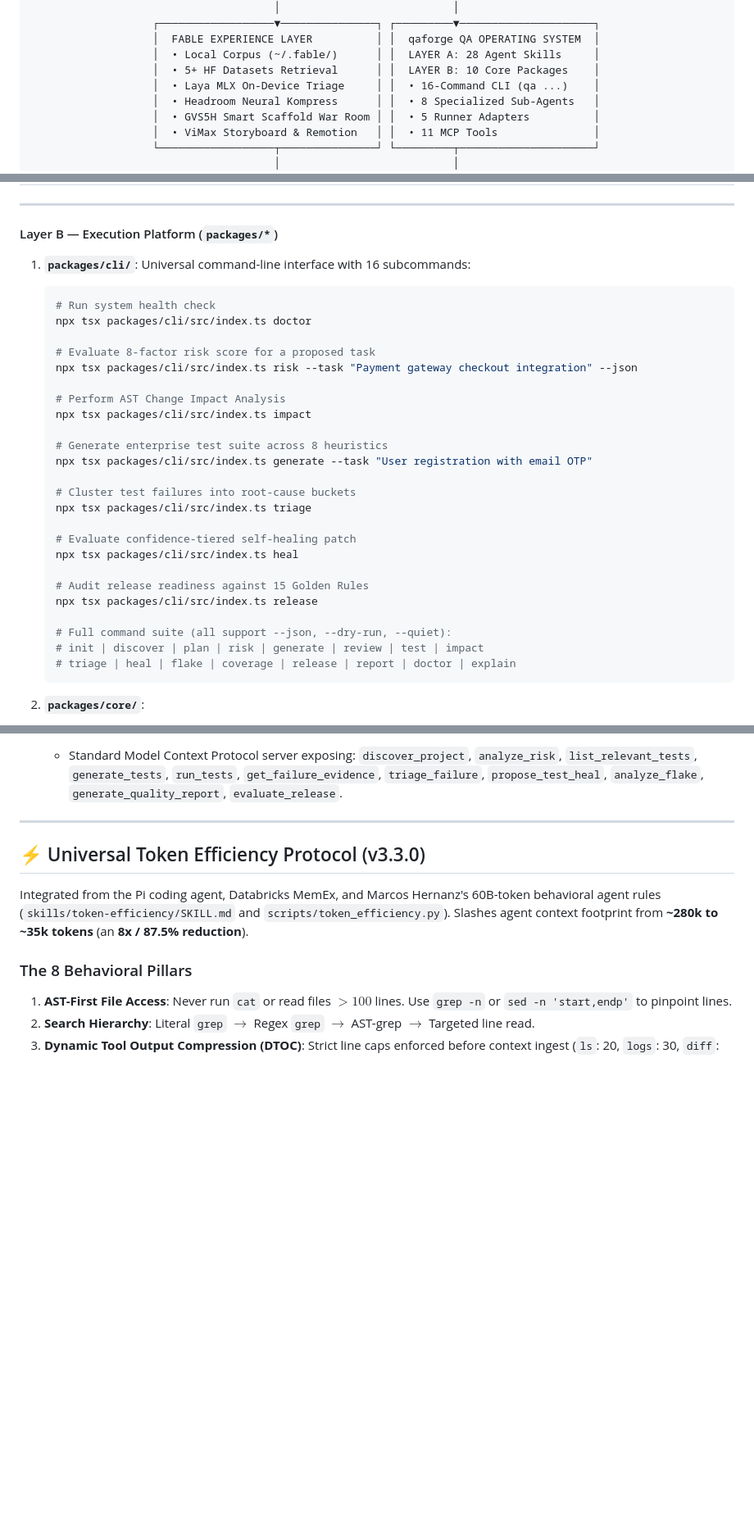
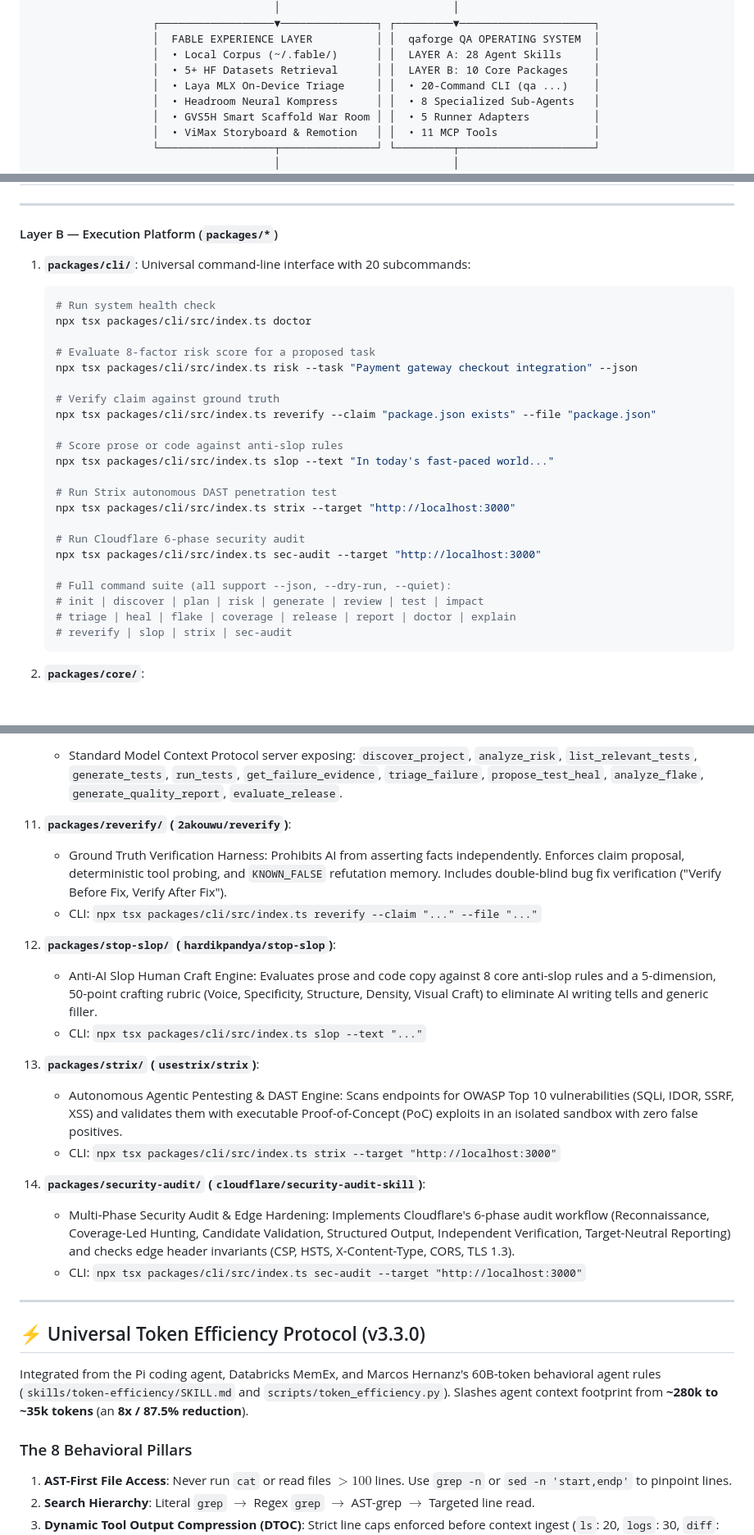
Before and after one commit to romangalaxys10-spec/fable, a Markdown page: README.md, 3 parts joined by grey strips. Shown at 82% size. GitHub-like rendering; blank space fills up the shorter version.

Commit message:
feat: add advanced agent skills and CLI expansion
- Add `reverify`, `stop-slop`, `strix`, and `cloudflare-security-audit` agent skills.
- Expand CLI interface to 20 subcommands with improved task routing.
- Update documentation and changelog.

````diff
--- a/README.md
+++ b/README.md
@@ -33,7 +33,7 @@
                    │  FABLE EXPERIENCE LAYER          │ │  qaforge QA OPERATING SYSTEM  │
                    │  • Local Corpus (~/.fable/)      │ │  LAYER A: 28 Agent Skills     │
                    │  • 5+ HF Datasets Retrieval      │ │  LAYER B: 10 Core Packages    │
-                   │  • Laya MLX On-Device Triage     │ │  • 16-Command CLI (qa ...)    │
+                   │  • Laya MLX On-Device Triage     │ │  • 20-Command CLI (qa ...)    │
                    │  • Headroom Neural Kompress      │ │  • 8 Specialized Sub-Agents   │
                    │  • GVS5H Smart Scaffold War Room │ │  • 5 Runner Adapters          │
                    │  • ViMax Storyboard & Remotion   │ │  • 11 MCP Tools               │
@@ -71,7 +71,7 @@
 
 #### Layer B — Execution Platform (`packages/*`)
 
-1. **`packages/cli/`**: Universal command-line interface with 16 subcommands:
+1. **`packages/cli/`**: Universal command-line interface with 20 subcommands:
    ```bash
    # Run system health check
    npx tsx packages/cli/src/index.ts doctor
@@ -79,24 +79,22 @@
    # Evaluate 8-factor risk score for a proposed task
    npx tsx packages/cli/src/index.ts risk --task "Payment gateway checkout integration" --json
 
-   # Perform AST Change Impact Analysis
-   npx tsx packages/cli/src/index.ts impact
+   # Verify claim against ground truth
+   npx tsx packages/cli/src/index.ts reverify --claim "package.json exists" --file "package.json"
 
-   # Generate enterprise test suite across 8 heuristics
-   npx tsx packages/cli/src/index.ts generate --task "User registration with email OTP"
+   # Score prose or code against anti-slop rules
+   npx tsx packages/cli/src/index.ts slop --text "In today's fast-paced world..."
 
-   # Cluster test failures into root-cause buckets
-   npx tsx packages/cli/src/index.ts triage
+   # Run Strix autonomous DAST penetration test
+   npx tsx packages/cli/src/index.ts strix --target "http://localhost:3000"
 
-   # Evaluate confidence-tiered self-healing patch
-   npx tsx packages/cli/src/index.ts heal
-
-   # Audit release readiness against 15 Golden Rules
-   npx tsx packages/cli/src/index.ts release
+   # Run Cloudflare 6-phase security audit
+   npx tsx packages/cli/src/index.ts sec-audit --target "http://localhost:3000"
 
    # Full command suite (all support --json, --dry-run, --quiet):
    # init | discover | plan | risk | generate | review | test | impact
    # triage | heal | flake | coverage | release | report | doctor | explain
+   # reverify | slop | strix | sec-audit
    ```
 
 2. **`packages/core/`**:
@@ -140,6 +138,22 @@
 
 10. **`packages/mcp-server/` (11 MCP Tools)**:
     - Standard Model Context Protocol server exposing: `discover_project`, `analyze_risk`, `list_relevant_tests`, `generate_tests`, `run_tests`, `get_failure_evidence`, `triage_failure`, `propose_test_heal`, `analyze_flake`, `generate_quality_report`, `evaluate_release`.
+
+11. **`packages/reverify/` (`2akouwu/reverify`)**:
+    - Ground Truth Verification Harness: Prohibits AI from asserting facts independently. Enforces claim proposal, deterministic tool probing, and `KNOWN_FALSE` refutation memory. Includes double-blind bug fix verification ("Verify Before Fix, Verify After Fix").
+    - CLI: `npx tsx packages/cli/src/index.ts reverify --claim "..." --file "..."`
+
+12. **`packages/stop-slop/` (`hardikpandya/stop-slop`)**:
+    - Anti-AI Slop Human Craft Engine: Evaluates prose and code copy against 8 core anti-slop rules and a 5-dimension, 50-point crafting rubric (Voice, Specificity, Structure, Density, Visual Craft) to eliminate AI writing tells and generic filler.
+    - CLI: `npx tsx packages/cli/src/index.ts slop --text "..."`
+
+13. **`packages/strix/` (`usestrix/strix`)**:
+    - Autonomous Agentic Pentesting & DAST Engine: Scans endpoints for OWASP Top 10 vulnerabilities (SQLi, IDOR, SSRF, XSS) and validates them with executable Proof-of-Concept (PoC) exploits in an isolated sandbox with zero false positives.
+    - CLI: `npx tsx packages/cli/src/index.ts strix --target "http://localhost:3000"`
+
+14. **`packages/security-audit/` (`cloudflare/security-audit-skill`)**:
+    - Multi-Phase Security Audit & Edge Hardening: Implements Cloudflare's 6-phase audit workflow (Reconnaissance, Coverage-Led Hunting, Candidate Validation, Structured Output, Independent Verification, Target-Neutral Reporting) and checks edge header invariants (CSP, HSTS, X-Content-Type, CORS, TLS 1.3).
+    - CLI: `npx tsx packages/cli/src/index.ts sec-audit --target "http://localhost:3000"`
 
 ---
 
````
Also changed, not shown: CHANGELOG.md (+14 -0 lines).
